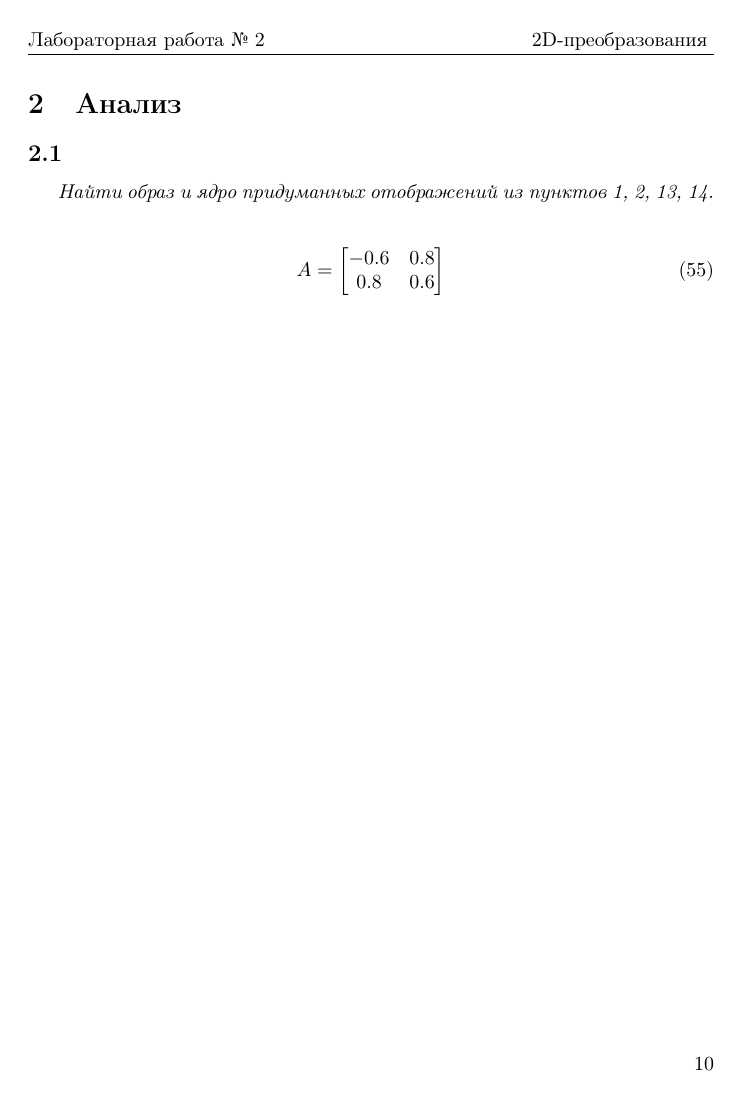
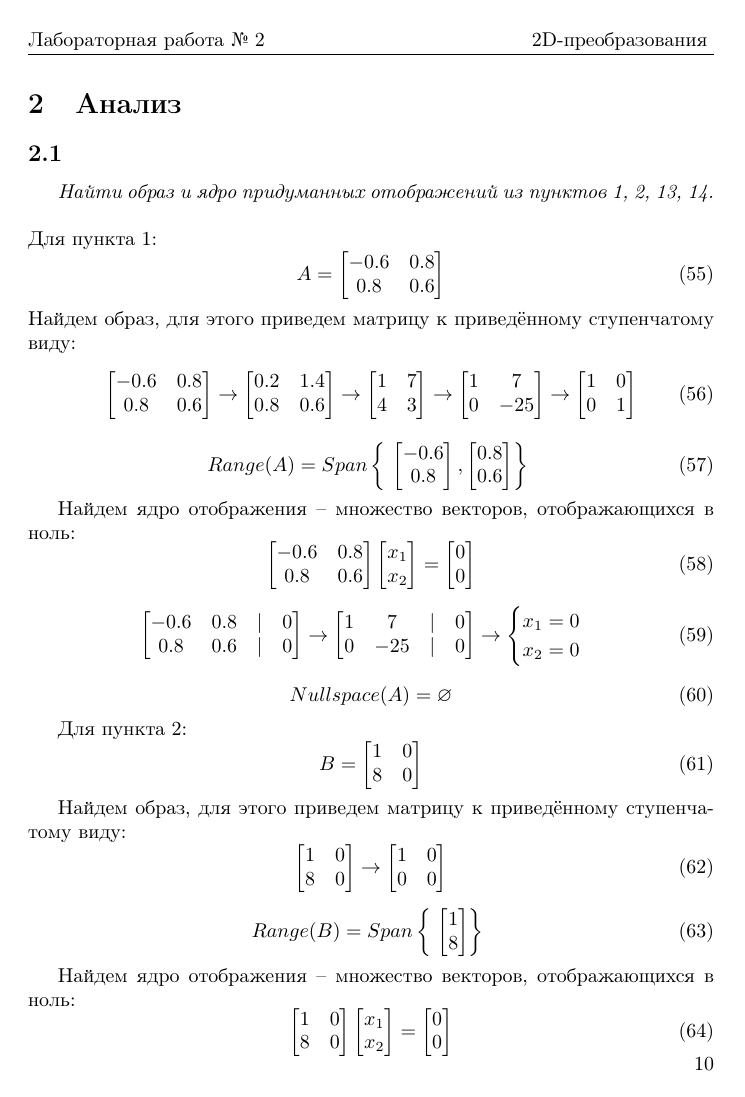
Before and after one commit to a-nechaeva/practical_Linal, a LaTeX document (lab2/lab2_report.tex): page 11 of 11 before the commit and page 11 of 13 after it. Compiled offline with pdfLaTeX.

Commit message:
2.1 done

```diff
--- a/lab2/lab2_report.tex
+++ b/lab2/lab2_report.tex
@@ -846,7 +846,8 @@ B=
 \section{Анализ}
 \subsection{}
 \textit{Найти образ и ядро придуманных отображений из пунктов 1, 2, 13, 14.}\\
-
+\\
+Для пункта 1:
 \begin{equation}
 A =
 \begin{bmatrix}
@@ -854,3 +855,124 @@ A =
 0.8 & 0.6
 \end{bmatrix}
 \end{equation}
+Найдем образ, для этого приведем матрицу к приведённому ступенчатому виду:
+\begin{equation}
+\begin{bmatrix}
+-0.6 & 0.8\\
+0.8 & 0.6
+\end{bmatrix}
+\to
+\begin{bmatrix}
+0.2 & 1.4\\
+0.8 & 0.6
+\end{bmatrix}
+\to
+\begin{bmatrix}
+1 & 7\\
+4 & 3
+\end{bmatrix}
+\to
+\begin{bmatrix}
+1 & 7\\
+0 & -25
+\end{bmatrix}
+\to
+\begin{bmatrix}
+1 & 0\\
+0 & 1
+\end{bmatrix}
+\end{equation}
+
+\begin{equation}
+Range(A) = Span
+\left\{\
+\begin{bmatrix}
+-0.6\\
+0.8
+\end{bmatrix}
+,
+\begin{bmatrix}
+0.8\\
+0.6
+\end{bmatrix}
+\right\}\
+\end{equation}
+
+Найдем ядро отображения -- множество векторов, отображающихся в ноль:
+\begin{equation}
+\begin{bmatrix}
+-0.6 & 0.8\\
+0.8 & 0.6
+\end{bmatrix}
+\begin{bmatrix}
+x_1\\
+x_2
+\end{bmatrix}
+=
+\begin{bmatrix}
+0\\
+0
+\end{bmatrix}
+\end{equation}
+
+\begin{equation}
+\begin{bmatrix}
+-0.6 & 0.8 & | & 0\\
+0.8 & 0.6 & | & 0
+\end{bmatrix}
+\to
+\begin{bmatrix}
+1 & 7 & | & 0\\
+0 & -25 & | & 0
+\end{bmatrix}
+\to
+\begin{cases}
+x_1 = 0\\
+x_2 = 0
+\end{cases}
+\end{equation}
+
+\begin{equation}
+Nullspace (A) = \varnothing
+\end{equation}
+
+
+
+
+
+
+
+Для пункта 2:
+\begin{equation}
+B =
+\begin{bmatrix}
+1 & 0\\
+8 & 0
+\end{bmatrix}
+\end{equation}
+
+Найдем образ, для этого приведем матрицу к приведённому ступенчатому виду:
+\begin{equation}
+\begin{bmatrix}
+1 & 0\\
+8 & 0
+\end{bmatrix}
+\to
+\begin{bmatrix}
+1 & 0\\
+0 & 0
+\end{bmatrix}
+\end{equation}
+
+\begin{equation}
+Range(B) =  Span
+\left\{\
+\begin{bmatrix}
+1\\
+8
+\end{bmatrix}
+\right\}\
+\end{equation}
+
+Найдем ядро отображения -- множество векторов, отображающихся в ноль:
+\begin{equation}
@@ -856,0 +984,2 @@ A =
+x_1\\
+x_2
@@ -856,0 +1002,3 @@ A =
+x_2 = x_2
+\end{cases}
+\end{equation}
@@ -856,0 +1058,2 @@ A =
+x_1\\
+x_2
@@ -856,0 +1114,2 @@ A =
+x_1\\
+x_2
@@ -856,0 +1131,2 @@ A =
+x_1 = x_1\\
+x_2 = x_2
```
Also changed, not shown: lab2/lab2_report.pdf, lab2/lab2_report.tex (165 more changed lines), 4 other files.
